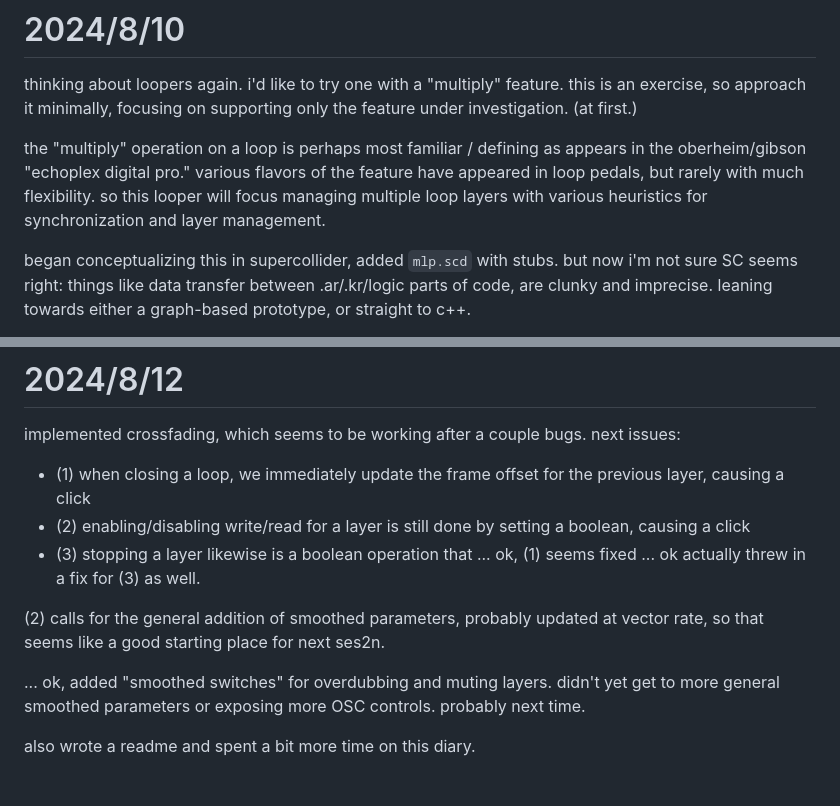
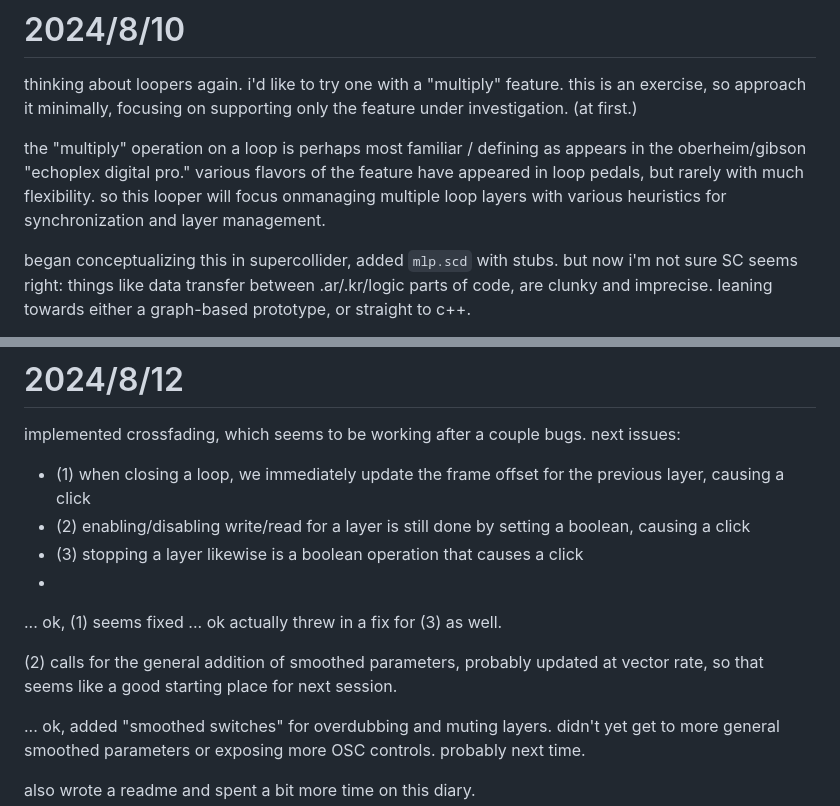
Before and after one commit to catfact/mlp, a Markdown page: mlp/diary/diary.md, 2 parts joined by grey strips. Drawn GitHub-style; blank space fills up the shorter version.

Commit message:
diary typos

```diff
--- a/mlp/diary/diary.md
+++ b/mlp/diary/diary.md
@@ -3,7 +3,7 @@
 
 thinking about loopers again. i'd like to try one with a "multiply" feature. this is an exercise, so  approach it minimally, focusing on supporting only the feature under investigation. (at first.)
 
-the "multiply" operation on a loop is perhaps most familiar / defining as appears in the oberheim/gibson "echoplex digital pro." various flavors of the feature have appeared in loop pedals, but rarely with much flexibility. so this looper will focus managing multiple loop layers with various heuristics for synchronization and layer management.
+the "multiply" operation on a loop is perhaps most familiar / defining as appears in the oberheim/gibson "echoplex digital pro." various flavors of the feature have appeared in loop pedals, but rarely with much flexibility. so this looper will focus onmanaging multiple loop layers with various heuristics for synchronization and layer management.
 
 began conceptualizing this in supercollider, added `mlp.scd` with stubs. but now i'm not sure SC seems right: things like data transfer between .ar/.kr/logic parts of code, are clunky and imprecise. leaning towards either a graph-based prototype, or straight to c++.
 
@@ -39,11 +39,12 @@ implemented crossfading, which seems to be working after a couple bugs. next iss
 
 - (1) when closing a loop, we immediately update the frame offset for the previous layer, causing a click
 - (2) enabling/disabling write/read for a layer is still done by setting a boolean, causing a click
-- (3) stopping a layer likewise is a boolean operation that
+- (3) stopping a layer likewise is a boolean operation that causes a click
+-
 ... ok, (1) seems fixed
 ... ok actually threw in a fix for (3) as well.
 
-(2) calls for the general addition of smoothed parameters, probably updated at vector rate, so that seems like a good starting place for next ses2n.
+(2) calls for the general addition of smoothed parameters, probably updated at vector rate, so that seems like a good starting place for next session.
 
 ... ok, added "smoothed switches" for overdubbing and muting layers. didn't yet get to more general smoothed parameters or exposing more OSC controls. probably next time.
 
```
